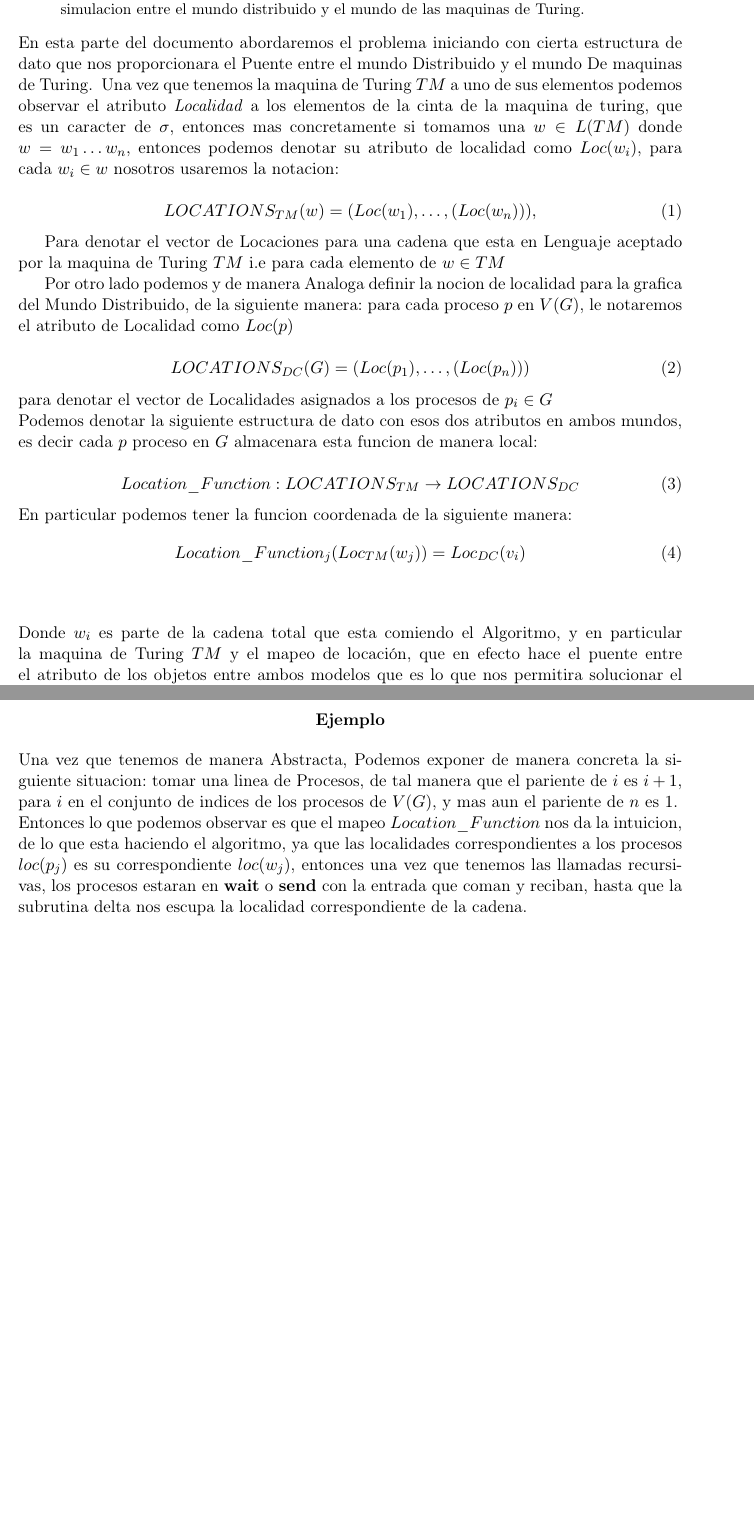
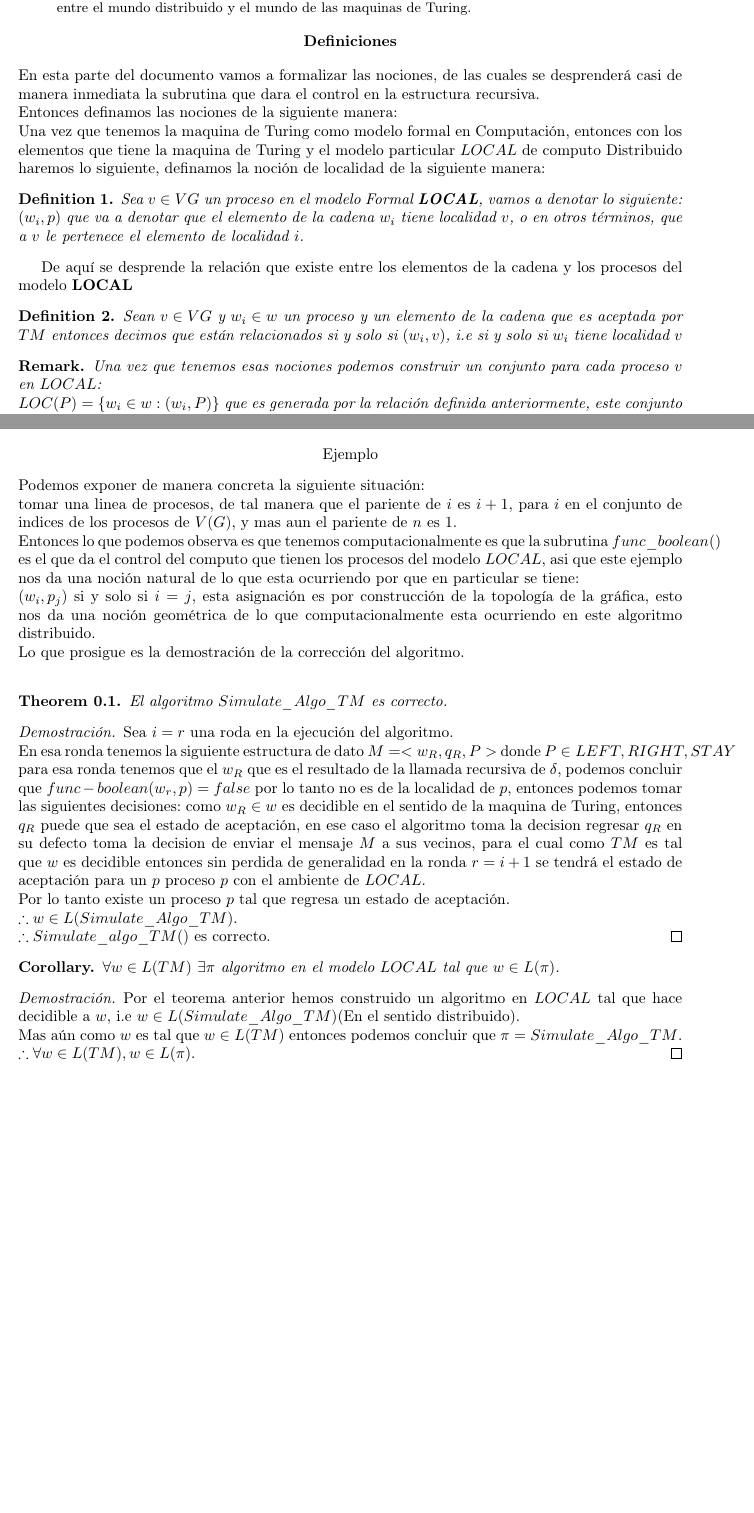
Before and after one commit to Erickdrakus93/Script_Coroutines, a LaTeX paper (Turing_Machines_vs_Distributed_Computing/Tokenizer_TuringMachines_Distributed_Computing.tex): two parts of pages 2 and 4 of 4 before the commit and two parts of pages 2 and 5 of 5 after it, joined at a grey line, cut so that both start at the same text, the shorter picture padded with empty space. The pictures show the PDF file Turing_Machines_vs_Distributed_Computing/Tokenizer_TuringMachines_Distributed_Computing.pdf that the author committed with the source.

Commit message:
Correction part of the algorithm

```diff
--- a/Turing_Machines_vs_Distributed_Computing/Tokenizer_TuringMachines_Distributed_Computing.tex
+++ b/Turing_Machines_vs_Distributed_Computing/Tokenizer_TuringMachines_Distributed_Computing.tex
@@ -39,49 +45,47 @@
 
     \begin{abstract}
         Expondremos las nociones y atributos de los conceptos que nos permita
-        hacer la simulacion entre el mundo distribuido y el mundo de las maquinas
+        hacer la simulación entre el mundo distribuido y el mundo de las maquinas
         de Turing.
     \end{abstract}
     \space
-    En esta parte del documento abordaremos el problema iniciando
-    con cierta estructura de dato que nos proporcionara el Puente
-    entre el mundo Distribuido y el mundo De maquinas de Turing.
-    \space
-    Una vez que tenemos la maquina de Turing $TM$ a uno de sus elementos
-    podemos observar el atributo \emph{Localidad} a los elementos de la cinta
-    de la maquina de turing, que es un caracter de $\sigma$, entonces mas concretamente
-    si tomamos una $w \in L(TM)$ donde $ w = w_{1} \mathellipsis w_{n}$, entonces podemos
-    denotar su atributo de localidad como $Loc(w_{i})$, para cada $w_{i}\in w$
-    nosotros usaremos la notacion:
+    \begin{center}
+        \textbf{Definiciones}
+    \end{center}
+    En esta parte del documento vamos a formalizar las nociones, de las cuales se desprenderá casi de manera
+    inmediata la subrutina que dara el control en la estructura recursiva.\\
+    Entonces definamos las nociones de la siguiente manera:
+    \\
+    Una vez que tenemos la maquina de Turing como modelo formal en Computación, entonces con los elementos que tiene la
+    maquina de Turing y el modelo particular $LOCAL$ de computo Distribuido haremos lo siguiente, definamos la noción de localidad de la siguiente manera:
+
+    \theoremstyle{definition}
+    \begin{definition}
+        Sea $v \in VG$ un proceso en el modelo Formal \textbf{LOCAL}, vamos a denotar lo siguiente:
+        $(w_{i},p)$ que va a denotar que el elemento de la cadena $w_{i}$ tiene localidad $v$,
+        o en otros términos, que a $v$ le pertenece el elemento de localidad $i$.
+    \end{definition}
+    De aquí se desprende la relación que existe entre los elementos de la cadena y los procesos
+    del modelo $\textbf{LOCAL}$
+
+    \theoremstyle{definition}
+    \begin{definition}
+        Sean $v \in VG$ y $w_{i} \in w$ un proceso y un elemento de la cadena que es aceptada por $TM$
+        entonces decimos que están relacionados si y solo si $(w_{i},v)$, i.e si y solo si $w_{i}$ tiene localidad $v$
+    \end{definition}
+    \\
+    \begin{remark}
+        Una vez que tenemos esas nociones podemos construir un conjunto para cada proceso $v$ en $LOCAL$:\\
+        $LOC(P) = \{w_{i} \in w : (w_{i},P)\}$  que es generada por la relación definida anteriormente,
+        este conjunto esta encapsulando las nociones anteriormente descritas.
+    \end{remark}
 
     %Recordar la arquitectura de memoria, y mejorar la formalizacion de la idea
-    %De localidad, que no es mas que la etiqueta de pertenencia.
-
-    \begin{equation}
-        LOCATIONS_{TM}(w) = (Loc(w_{1}),\mathellipsis, (Loc(w_{n}))),
-    \end{equation}
-
-    Para denotar el vector de Locaciones para una cadena que esta en Lenguaje
-    aceptado por la maquina de Turing $TM$
-    i.e para cada elemento de $w \in TM$
-
+    %De localidad, que no es mas que la etiqueta de pertenencia
+    Entonces una vez que tenemos esto bien definido, podemos hacer lo siguiente:\\
+    De manera local sea $(w_{i},v)$ entonces en un sentido computacional y de entrada como un sistema computacional
+    se traduce a $v(w_{i})$.
+    \begin{titlepage}
+    \textbf{Descripción del Diseño del Algoritmo}
+    \end{titlepage}
     \space
-    Por otro lado podemos y de manera Analoga  definir la nocion de localidad
-    para la grafica del Mundo Distribuido, de la siguiente manera: para cada proceso $p$ en $V(G)$,
-    le notaremos el atributo de Localidad como $Loc(p)$
-
-    \begin{equation}
-        LOCATIONS_{DC}(G) = (Loc(p_{1}), \mathellipsis,(Loc(p_{n})))
-    \end{equation}
-    para denotar el vector de Localidades asignados a los procesos de $p_{i} \in G$ \newline
-    Podemos denotar la siguiente estructura de dato con esos dos atributos en ambos mundos,
-    es decir cada $p$ proceso en $G$ almacenara esta funcion de manera local:
-
-    \begin{equation}
-        Location\char95Function: LOCATIONS_{TM} \rightarrow LOCATIONS_{DC}
-    \end{equation}
-    \space
-    En particular podemos tener la funcion coordenada de la siguiente manera:
-    \begin{equation}
-        Location\char95Function_{j}(Loc_{TM}(w_{j})) = Loc_{DC}(v_{i})
-    \end{equation}
@@ -88,8 +100,3 @@
+    de localidad.
+    Una vez que tenemos las estructuras bien definidas hacemos lo siguiente:
     \\
-    \newline
-    Donde $w_{i}$ es parte de la cadena total que esta comiendo el Algoritmo, y en
-    particular la maquina de Turing $TM$ y el mapeo de locación, que en efecto hace
-    el puente entre el atributo de los objetos entre ambos modelos que es lo que nos
-    permitira solucionar el problema.
-
-    \newpage
@@ -99 +102,0 @@
-    hara el proceso en una descripcion a un alto nivel, es hacer una llamada recursiva de $\delta$
@@ -111,9 +104,2 @@
-            \FORALL{$r$ \textbf{to} $m$} % Here we use the for in the var of rounds, not  in the number of processors
-                    \STATE \textbf{init} $q_0 = q$
-                    \COMMENT{Inicializacion el Estado Cero}
-                    \STATE \textbf{init} $w_{j}$
-                    \COMMENT{Inicializacion de la cinta en $w_{j}$}
-                    \STATE \textbf{init} $p_{i}(w_{j})$
-                    \COMMENT {El proceso hace una macros de Lectura del pedazo de la cadena que esta comiendo el proceso en cuestion}
-                    \REPEAT
-                       \STATE \textbf{call} $\delta(q, w_{j})$
+        \begin{algorithmic}
+            \IF{$(w_{i},p)$}
@@ -125,0 +109,22 @@
+            \ENDIF
+        \end{algorithmic}
+        \caption{$Func\char95 Boolean(w_{i},p)$}
+    \end{algorithm}
+    \\
+    Básicamente lo que esta haciendo es dar una estructura booleana que sera la afirmación
+    que dara el control en el siguiente algoritmo.
+    Una vez que tenemos la subrutina de tipo Booleana, diseñemos el algoritmo principal del cual demostrara que la cadena $w$ es una
+    cadena aceptada por el modelo $\textbf{LOCAL}$, y esto a un alto nivel demostrara nuestro teorema principal.
+    \\\\
+    \begin{algorithm}
+        \begin{algorithmic}
+            \STATE $w \gets (w_{1}, \mathellipsis, w_{n})$
+            \STATE \textbf{Síncronamente}
+            \FORALL{$r$ \TO{to} $m$}
+                    \STATE $p(w_i,\delta())$
+                    \STATE $q \gets q_{0}$
+                    \WHILE{$func\char95 boolean(w_{i},p)$}
+                      \STATE \textbf{call} $\delta(q,w_{i}) \gets (q_{R},w_{R},Pos)$
+                    \ENDWHILE
+                    \IF{$q_{R}=q_{accept}$}
+                       \RETURN{$q_{accept}$}
@@ -131,22 +140,48 @@
+    \begin{center}
+       Ejemplo
+    \end{center}
+    Podemos exponer de manera concreta la siguiente situación: \\ tomar una linea de procesos, de tal manera que el pariente de $i$ es $i+1$, para $i$ en el
+    conjunto de indices de los procesos de $V(G)$, y mas aun el pariente de $n$ es $1$.\\
+    Entonces lo que podemos observa es que tenemos computacionalmente es que la subrutina
+    $func \char95 boolean()$ es el que da el control del computo que tienen los procesos del modelo $LOCAL$,
+    asi que este ejemplo nos da una noción natural de lo que esta ocurriendo por que en particular se tiene:\\
+    $(w_{i},p_{j})$ si y solo si $i=j$, esta asignación es por construcción de la topología de la gráfica,
+    esto nos da una noción geométrica de lo que computacionalmente esta ocurriendo en este algoritmo distribuido.
+    \\
+    Lo que prosigue es la demostración de la corrección del algoritmo.
+    \\
 
-    %todo: Here we can do a concrete example as we can see in the part of the main example
-    %todo: Here we can todo the Rigorous part showig the theorem that prove the main part of
-    %todo: The algorithm, we can see this part as we can see in the next part of the example
-    \newpage
-    \begin{center}
-        \textbf{Ejemplo}
-    \end{center}
-    Una vez que tenemos de manera Abstracta,
-    Podemos exponer de manera concreta la siguiente situacion: tomar una linea de Procesos, de tal manera que el pariente de $i$ es $i+1$, para $i$ en el
-    conjunto de indices de los procesos de $V(G)$, y mas aun el pariente de $n$ es $1$.
-    \\
-    Entonces lo que podemos observar es que el mapeo $Location\char95 Function$ nos da la intuicion,
-    de lo que esta haciendo el algoritmo, ya que las localidades correspondientes a los procesos $loc(p_{j})$ es su
-    correspondiente $loc(w_{j})$, entonces una vez que tenemos las llamadas recursivas, los procesos estaran en \textbf{wait}
-    o \textbf{send} con la entrada que coman y reciban, hasta que la subrutina delta nos escupa la localidad correspondiente de la cadena.
-    \\
     % Here we continue with the theorems that prove the correctness of the
-    % -- the algorithm todo: Enunciar los teoremas centrales.
-    %TODO: Hacer una mejora del documento, de tal forma que quede mas claro las ideas
-    %todo: Las ideas que tenemos en mente mejorando la formalidad y la redaccion del codigo fuente.
+    %!Anuncion de los teoremas Centrales
+    \begin{theorem}
+        El algoritmo $Simulate\char95 Algo\char95 TM$ es correcto.
+    \end{theorem}
+    \begin{proof}
+        Sea $i=r$ una roda en la ejecución del algoritmo.\\
+        En esa ronda tenemos la siguiente estructura de dato $M = <w_{R}, q_{R}, P>$ donde
+        $P\in {LEFT,RIGHT,STAY}$ para esa ronda tenemos que el $w_{R}$ que es el resultado de la
+        llamada recursiva de $\delta$, podemos concluir que $func-boolean(w_{r},p) = false $
+        por lo tanto no es de la localidad de $p$, entonces podemos tomar las siguientes decisiones:
+        como $w_{R}\in w$ es decidible en el sentido de la maquina de Turing, entonces $q_{R}$ puede que
+        sea el estado de aceptación, en ese caso el algoritmo toma la decision regresar $q_{R}$ en su defecto
+        toma la decision de enviar el mensaje $M$ a sus vecinos,
+        para el cual como $TM$ es tal que $w$ es decidible entonces sin perdida de generalidad en la ronda $r=i+1$ se tendrá el estado de aceptación
+        para un $p$ proceso $p$ con el ambiente de $LOCAL$.\\
+        Por lo tanto existe un proceso $p$ tal que regresa un estado de aceptación.\\
+        $\therefore w \in L(Simulate\char95 Algo\char95 TM)$.\\
+        $\therefore Simulate\char95 algo\char95 TM()$ es correcto.
+    \end{proof}
+
+    \begin{corrolary}
+        $\forall w \in L(TM)$ $\exists \pi$ algoritmo en el modelo $LOCAL$ tal que
+        $w\in L(\pi)$.
+    \end{corrolary}
+    \begin{proof}
+        Por el teorema anterior hemos construido un algoritmo en $LOCAL$ tal que
+        hace decidible a $w$, i.e $w \in L(Simulate\char95 Algo\char95 TM)$(En el sentido distribuido).\\
+        Mas aún como $w$ es tal que $w \in L(TM)$ entonces podemos concluir que $\pi = Simulate\char95 Algo\char95 TM$.\\
+        $ \therefore \forall w \in L(TM), w\in L(\pi)$.
+    \end{proof}
+    %!Con esto hemos terminado el teorema Principal de esta tesis.
+
 \end{document}
```
Also changed, not shown: Turing_Machines_vs_Distributed_Computing/Tokenizer_Turing_Machine_vs_Distributed_Computing.tex (+113 -30 lines), Turing_Machines_vs_Distributed_Computing/Doc_New.pdf, Turing_Machines_vs_Distributed_Computing/Tokenizer_TuringMachines_Distributed_Computing.pdf, Turing_Machines_vs_Distributed_Computing/Tokenizer_TuringMachines_Distributed_Computing.tex (48 more changed lines), 5 other files. Lines whose indentation alone changed are shown as unchanged.
